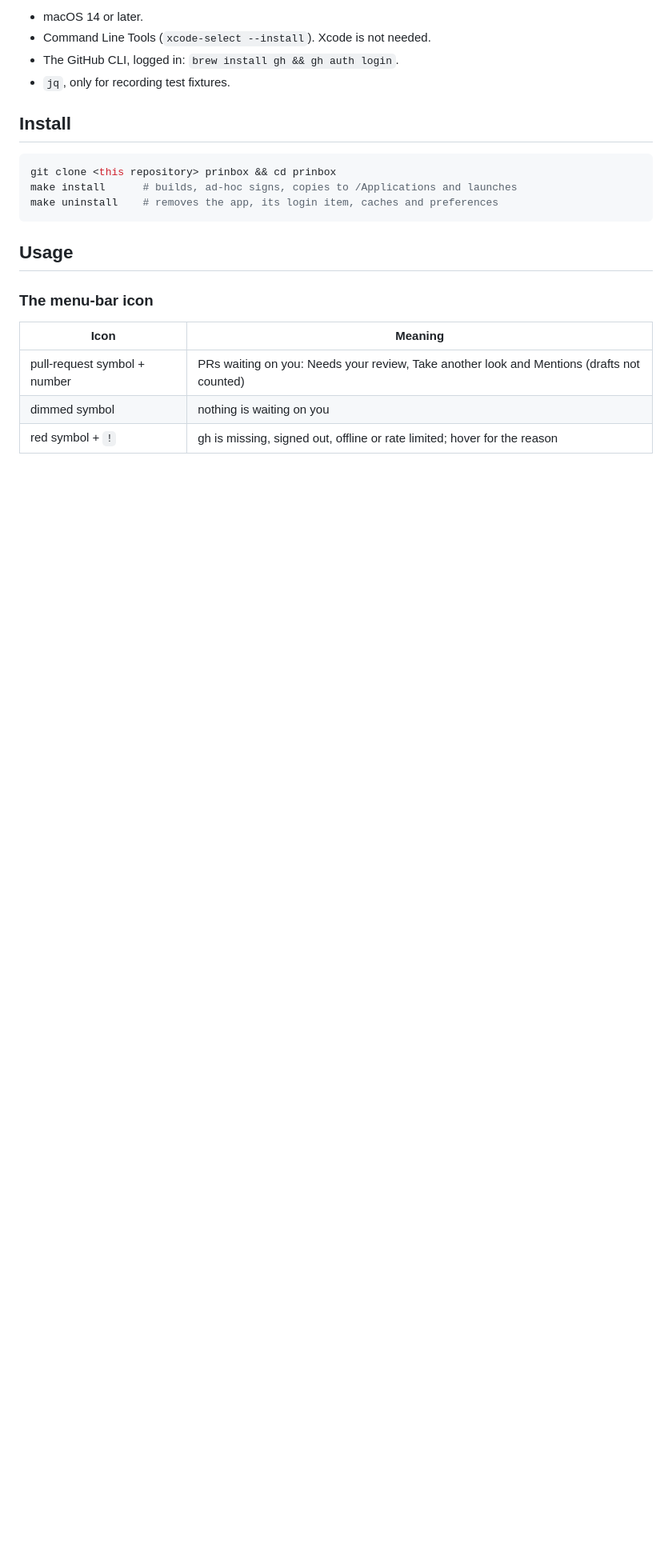
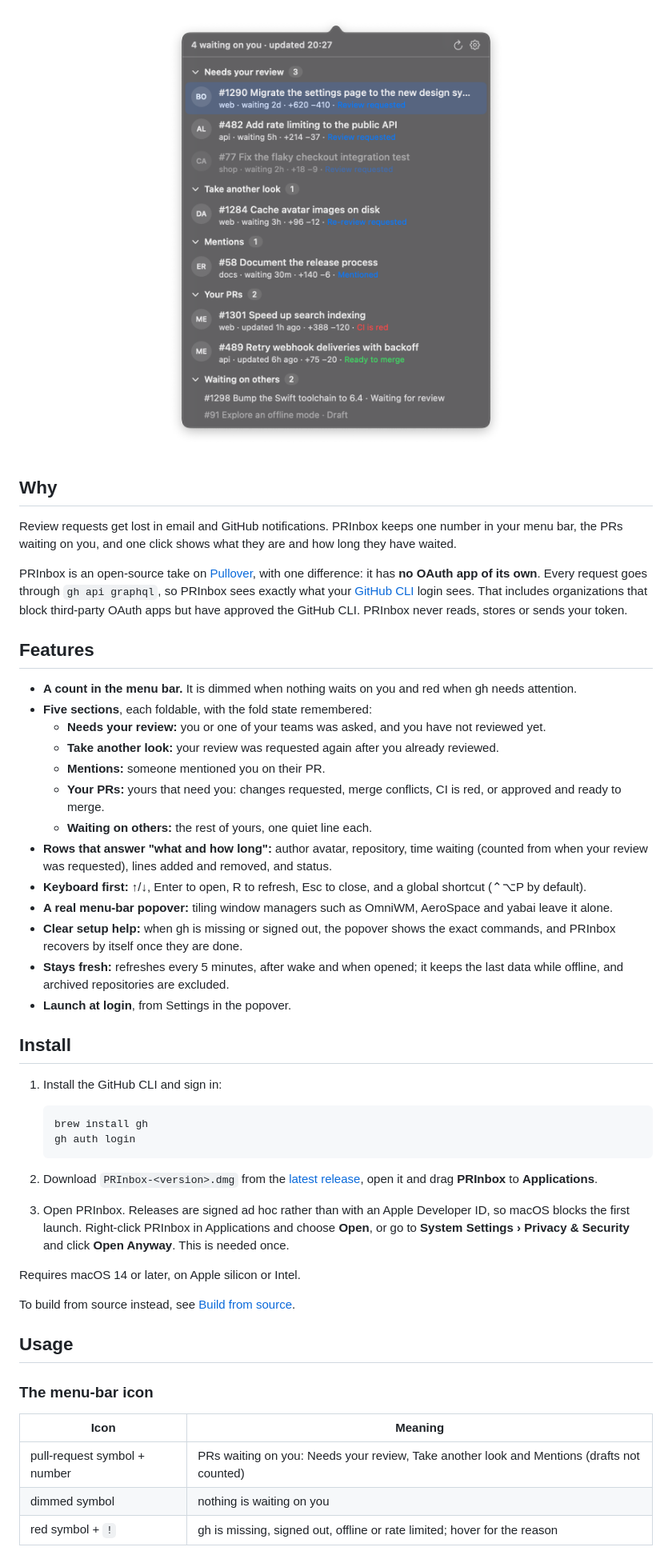
Before and after one commit to creeonix/prinbox, a Markdown page: README.md, the part around one of its changes. Shown at 80% size. GitHub-like rendering; blank space fills up the shorter version.

````diff
--- a/README.md
+++ b/README.md
@@ -12,16 +17,58 @@ have approved the GitHub CLI. PRInbox never reads, stores or passes your token.
 
-- macOS 14 or later.
-- Command Line Tools (`xcode-select --install`). Xcode is not needed.
-- The GitHub CLI, logged in: `brew install gh && gh auth login`.
-- `jq`, only for recording test fixtures.
+<p align="center">
+  <img src="docs/images/popover.png" width="460" alt="PRInbox popover with sample pull requests">
+</p>
+
+## Why
+
+Review requests get lost in email and GitHub notifications. PRInbox keeps one number in your menu bar,
+the PRs waiting on you, and one click shows what they are and how long they have waited.
+
+PRInbox is an open-source take on [Pullover](https://github.com/omgovich/pullover), with one difference:
+it has **no OAuth app of its own**. Every request goes through `gh api graphql`, so PRInbox sees exactly
+what your [GitHub CLI](https://cli.github.com) login sees. That includes organizations that block
+third-party OAuth apps but have approved the GitHub CLI. PRInbox never reads, stores or sends your token.
+
+## Features
+
+- **A count in the menu bar.** It is dimmed when nothing waits on you and red when gh needs attention.
+- **Five sections**, each foldable, with the fold state remembered:
+  - **Needs your review:** you or one of your teams was asked, and you have not reviewed yet.
+  - **Take another look:** your review was requested again after you already reviewed.
+  - **Mentions:** someone mentioned you on their PR.
+  - **Your PRs:** yours that need you: changes requested, merge conflicts, CI is red, or approved and
+    ready to merge.
+  - **Waiting on others:** the rest of yours, one quiet line each.
+- **Rows that answer "what and how long":** author avatar, repository, time waiting (counted from when
+  your review was requested), lines added and removed, and status.
+- **Keyboard first:** ↑/↓, Enter to open, R to refresh, Esc to close, and a global shortcut
+  (⌃⌥P by default).
+- **A real menu-bar popover:** tiling window managers such as OmniWM, AeroSpace and yabai leave it alone.
+- **Clear setup help:** when gh is missing or signed out, the popover shows the exact commands, and
+  PRInbox recovers by itself once they are done.
+- **Stays fresh:** refreshes every 5 minutes, after wake and when opened; it keeps the last data while
+  offline, and archived repositories are excluded.
+- **Launch at login**, from Settings in the popover.
 
 ## Install
 
-```sh
-git clone <this repository> prinbox && cd prinbox
-make install      # builds, ad-hoc signs, copies to /Applications and launches
-make uninstall    # removes the app, its login item, caches and preferences
-```
+1. Install the GitHub CLI and sign in:
+
+   ```sh
+   brew install gh
+   gh auth login
+   ```
+
+2. Download `PRInbox-<version>.dmg` from the
+   [latest release](https://github.com/creeonix/prinbox/releases/latest), open it and drag
+   **PRInbox** to **Applications**.
+3. Open PRInbox. Releases are signed ad hoc rather than with an Apple Developer ID, so macOS blocks the
+   first launch. Right-click PRInbox in Applications and choose **Open**, or go to
+   **System Settings › Privacy & Security** and click **Open Anyway**. This is needed once.
+
+Requires macOS 14 or later, on Apple silicon or Intel.
+
+To build from source instead, see [Build from source](#build-from-source).
 
 ## Usage
 
````
Also changed, not shown: other parts of README.md (+93 -93 lines), docs/manual-checklist.md (added, +21 -0 lines), docs/images/icon.png (added).
